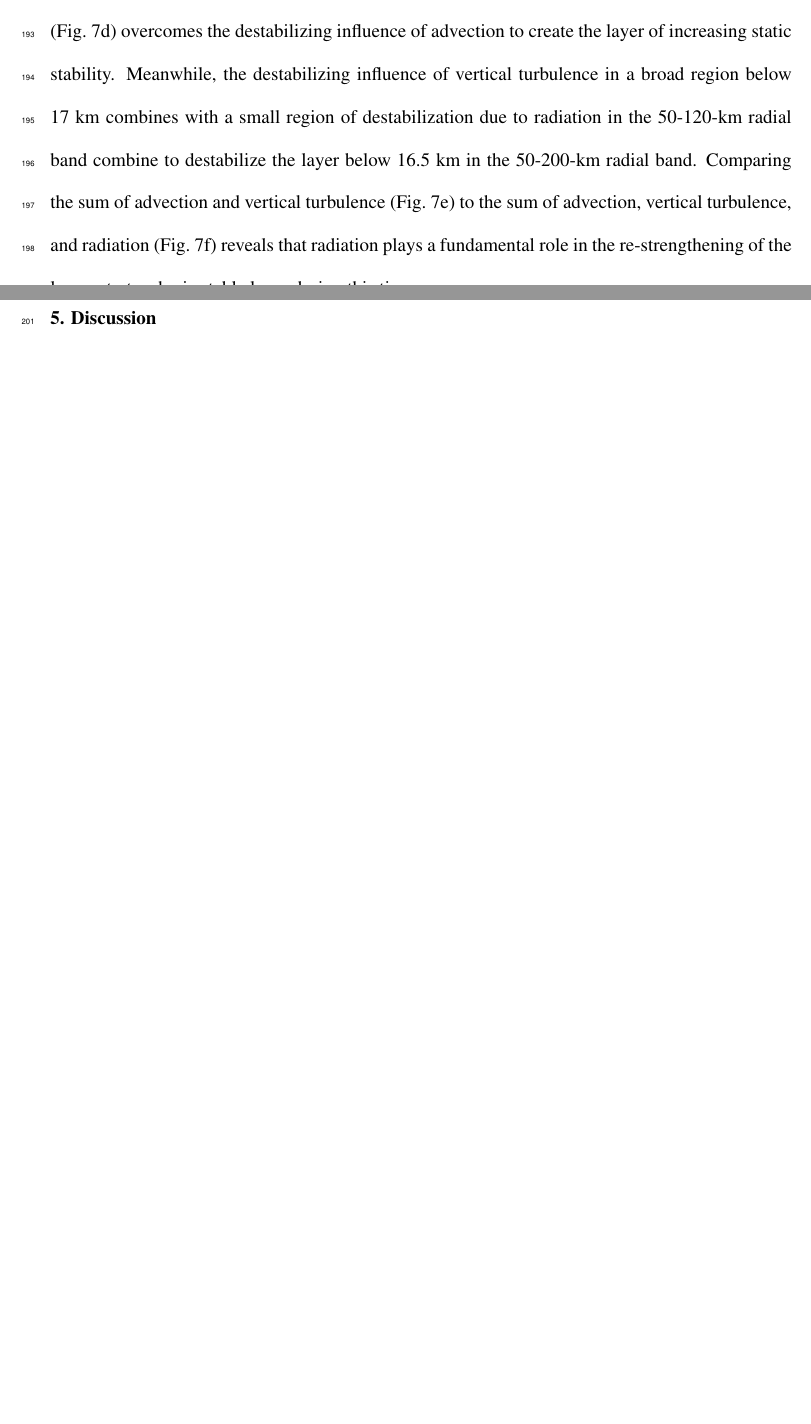
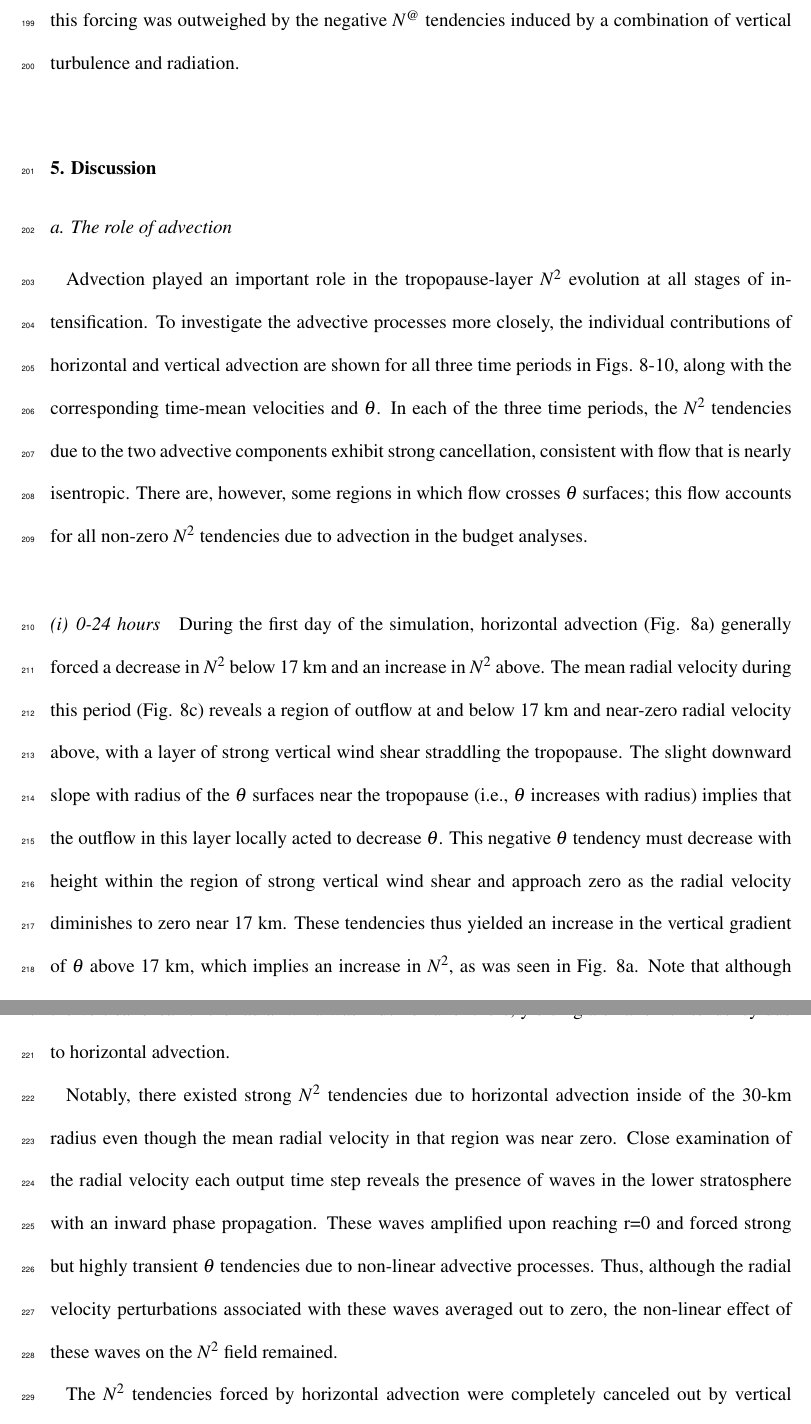
Before and after one commit to Eyewall/2018jas, a LaTeX document (paper.tex): two parts of pages 11 and 12 of 28 before the commit and two parts of pages 12 and 13 of 30 after it, joined at a grey line, cut at the place of the change, the shorter picture padded with empty space. The pictures show the PDF file paper.pdf that the author committed with the source.

Commit message:
Added a lot to the Results and Discussion sections and changed Figures.

```diff
--- a/paper.tex
+++ b/paper.tex
@@ -283,2 +278,0 @@ Examination of the contribution from total advection (Fig.~\ref{fig:stab-48-72}b
-Instead, a combination of vertical turbulence (Fig.~\ref{fig:stab-48-72}c) and radiation (Fig.~\ref{fig:stab-48-72}d) overcomes the destabilizing influence of advection to create the layer of increasing static stability.
-Meanwhile, the destabilizing influence of vertical turbulence in a broad region below 17 km combines with a small region of destabilization due to radiation in the 50-120-km radial band combine to destabilize the layer below 16.5 km in the 50-200-km radial band.
@@ -288,5 +289,30 @@ Comparing the sum of advection and vertical turbulence (Fig.~\ref{fig:stab-48-72
+Within most of this region, advection provided strong forcing for stabilization, but this forcing was outweighed by the negative $N^@$ tendencies induced by a combination of vertical turbulence and radiation.
 
   \section{Discussion}
+
+  \subsection{The role of advection}
+
+Advection played an important role in the tropopause-layer $N^2$ evolution at all stages of intensification.
+To investigate the advective processes more closely, the individual contributions of horizontal and vertical advection are shown for all three time periods in Figs. \ref{fig:adv-00-24}-\ref{fig:adv-48-72}, along with the corresponding time-mean velocities and $\theta$.
+In each of the three time periods, the $N^2$ tendencies due to the two advective components exhibit strong cancellation, consistent with flow that is nearly isentropic.
+There are, however, some regions in which flow crosses $\theta$ surfaces; this flow accounts for all non-zero $N^2$ tendencies due to advection in the budget analyses.
+
+  \paragraph{0-24 hours}
+During the first day of the simulation, horizontal advection (Fig. \ref{fig:adv-00-24}a) generally forced a decrease in $N^2$ below 17 km and an increase in $N^2$ above.
+The mean radial velocity during this period (Fig. \ref{fig:adv-00-24}c) reveals a region of outflow at and below 17 km and near-zero radial velocity above, with a layer of strong vertical wind shear straddling the tropopause.
+The slight downward slope with radius of the $\theta$ surfaces near the tropopause (meaning that $\theta$ increases with radius) implies that the outflow in this layer locally acted to decrease $\theta$.
+This negative $\theta$ tendency must decrease with height within the region of strong vertical wind shear and approach zero as the radial velocity diminishes to zero near 17 km.
+These tendencies thus yielded an increase in the vertical gradient of $\theta$ above 17 km, which implies an increase in $N^2$, as was seen in Fig. \ref{fig:adv-00-24}a.
+Note that although the radial gradient of $\theta$ was stronger in the 15-16-km layer than it was closer to the tropopause, the vertical shear of the radial wind was much smaller there, yielding a smaller $N^2$ tendency due to horizontal advection.
+
+Notably, there existed strong $N^2$ tendencies due to horizontal advection inside of the 30-km radius even though the mean radial velocity in that region was near zero.
+Close examination of the radial velocity at each output time step reveals the presence of inward-propagating waves in the lower stratosphere.
+These waves amplified upon reaching r=0 and forced strong but highly transient $\theta$ tendencies due to advective processes.
+Thus, although the radial velocity perturbations associated with these waves averaged out to zero, the non-linear effect of these waves on the $N^2$ field remained.
+
+The $N^2$ tendencies forced by horizontal advection were completely canceled out by vertical advective tendencies (Fig. \ref{fig:adv-00-24}b).
+As was seen in Fig. \ref{fig:stab-00-24}b, the sum of the two terms yielded a layer of increasing $N^2$ below 17 km and decreasing $N^2$ above, meaning that vertical advective processes dominated the $N^2$ tendency during the initial spin-up period.
+
 
 Radiative heating and turbulence viscosity figures?
 
```
Also changed, not shown: paper.pdf, paper.tex (57 more changed lines), 2 other files.
